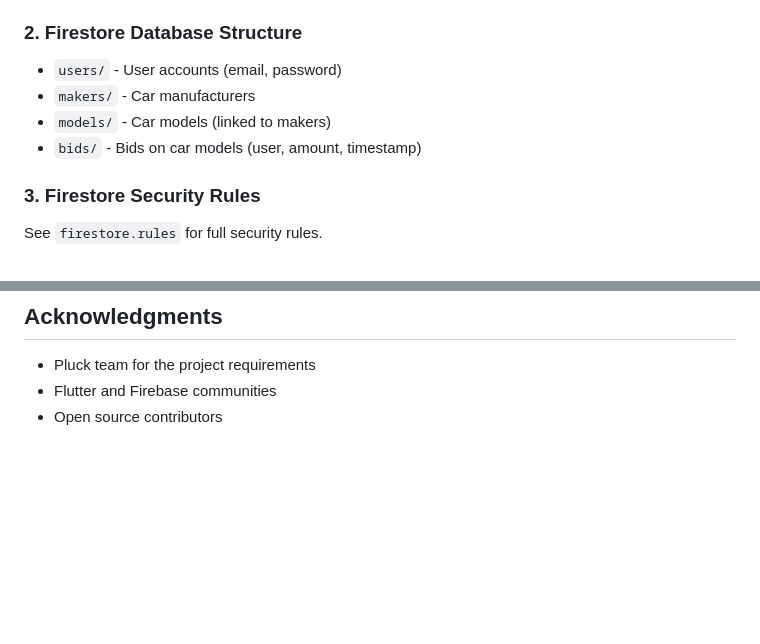
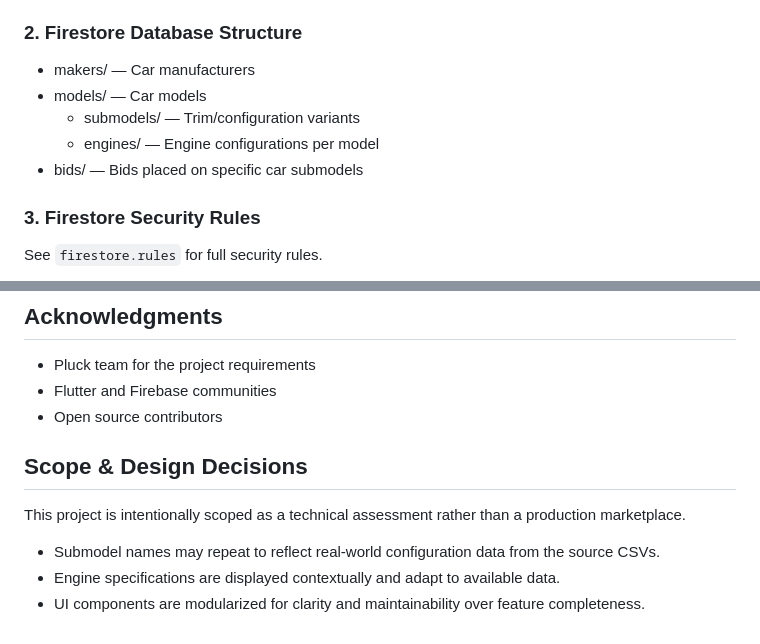
Before and after one commit to khmorad/car_bidding_demo, a Markdown page: README.md, 2 parts joined by grey strips. Rendered like a GitHub page; blank space fills up the shorter version.

Commit message:
update in documentation

```diff
--- a/README.md
+++ b/README.md
@@ -180,10 +180,11 @@ Select these features:
 
 ### 2. Firestore Database Structure
 
-- `users/` - User accounts (email, password)
-- `makers/` - Car manufacturers
-- `models/` - Car models (linked to makers)
-- `bids/` - Bids on car models (user, amount, timestamp)
+- makers/ — Car manufacturers
+- models/ — Car models
+  - submodels/ — Trim/configuration variants
+  - engines/ — Engine configurations per model
+- bids/ — Bids placed on specific car submodels
 
 ### 3. Firestore Security Rules
 
@@ -274,3 +275,11 @@ firebase deploy --only hosting
 - Pluck team for the project requirements
 - Flutter and Firebase communities
 - Open source contributors
+
+## Scope & Design Decisions
+
+This project is intentionally scoped as a technical assessment rather than a production marketplace.
+
+- Submodel names may repeat to reflect real-world configuration data from the source CSVs.
+- Engine specifications are displayed contextually and adapt to available data.
+- UI components are modularized for clarity and maintainability over feature completeness.
```
